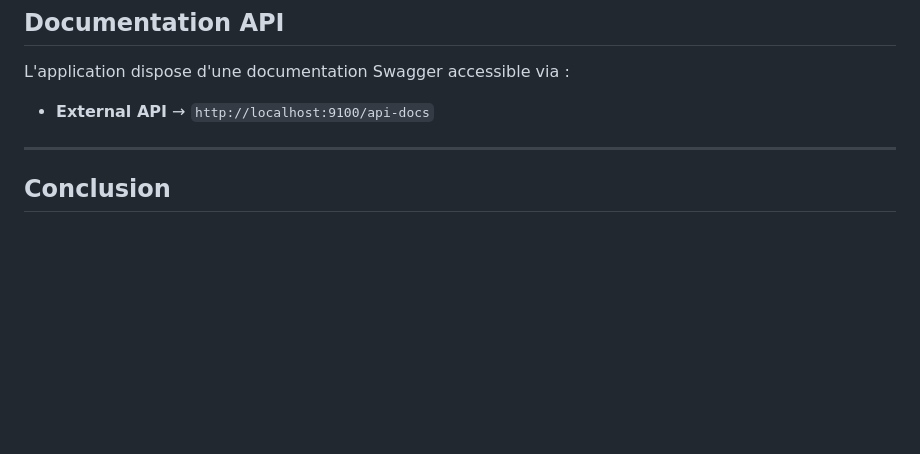
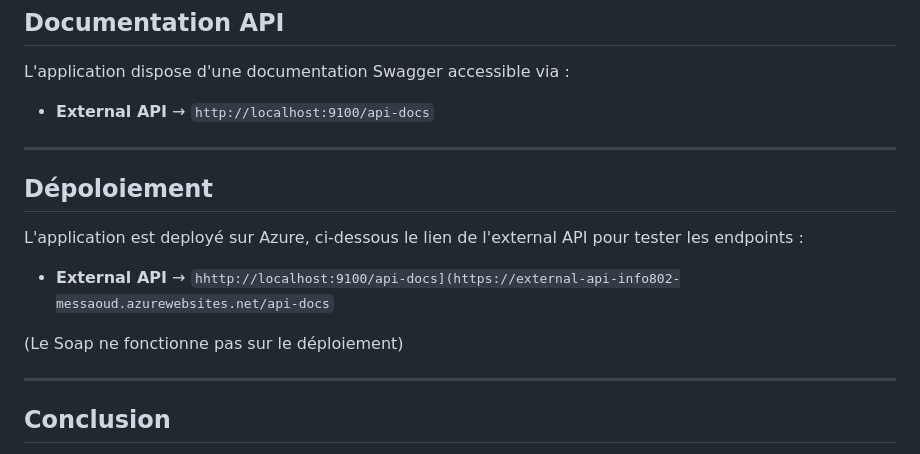
Before and after one commit to DayiZ73/TP_INFO802_MESSAOUD, a Markdown page: README.md, the part around the change. Drawn GitHub-style; blank space fills up the shorter version.

```diff
--- a/README.md
+++ b/README.md
@@ -162,6 +162,16 @@ L'application dispose d'une documentation Swagger accessible via :
 
 ---
 
+## Dépoloiement
+
+L'application est deployé sur Azure, ci-dessous le lien de l'external API pour tester les endpoints :
+
+- **External API** → `hhttp://localhost:9100/api-docs](https://external-api-info802-messaoud.azurewebsites.net/api-docs`
+
+(Le Soap ne fonctionne pas sur le déploiement)
+
+---
+
 ## Conclusion
 
 Ce projet illustre une **architecture orientée services** où chaque service peut être **déployé indépendamment** et **évoluer séparément**. Il démontre également l’intégration de **REST, GraphQL et SOAP** pour répondre à des besoins différents.
```
